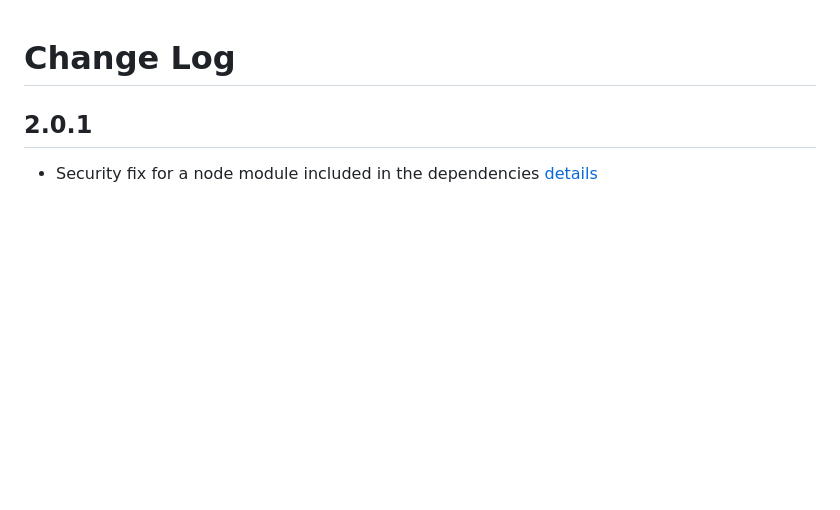
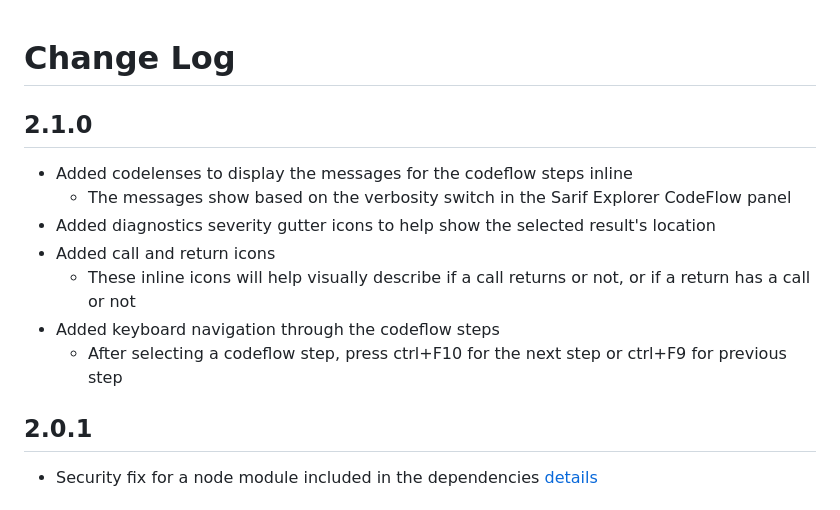
Before and after one commit to microsoft/sarif-vscode-extension, a Markdown page: CHANGELOG.md, the part around one of its changes. GitHub-like rendering; blank space fills up the shorter version.

```diff
--- a/CHANGELOG.md
+++ b/CHANGELOG.md
@@ -1,4 +1,13 @@
 # Change Log
+
+## 2.1.0
+* Added codelenses to display the messages for the codeflow steps inline
+    * The messages show based on the verbosity switch in the Sarif Explorer CodeFlow panel
+* Added diagnostics severity gutter icons to help show the selected result's location
+* Added call and return icons
+    * These inline icons will help visually describe if a call returns or not, or if a return has a call or not
+* Added keyboard navigation through the codeflow steps
+    * After selecting a codeflow step, press ctrl+F10 for the next step or ctrl+F9 for previous step
 
 ## 2.0.1
 * Security fix for a node module included in the dependencies [details](https://nvd.nist.gov/vuln/detail/CVE-2018-3728)
```
Also changed, not shown: other parts of CHANGELOG.md (+1 -1 lines), README.md (+12 -10 lines), icon.png (added), 7 other files.
